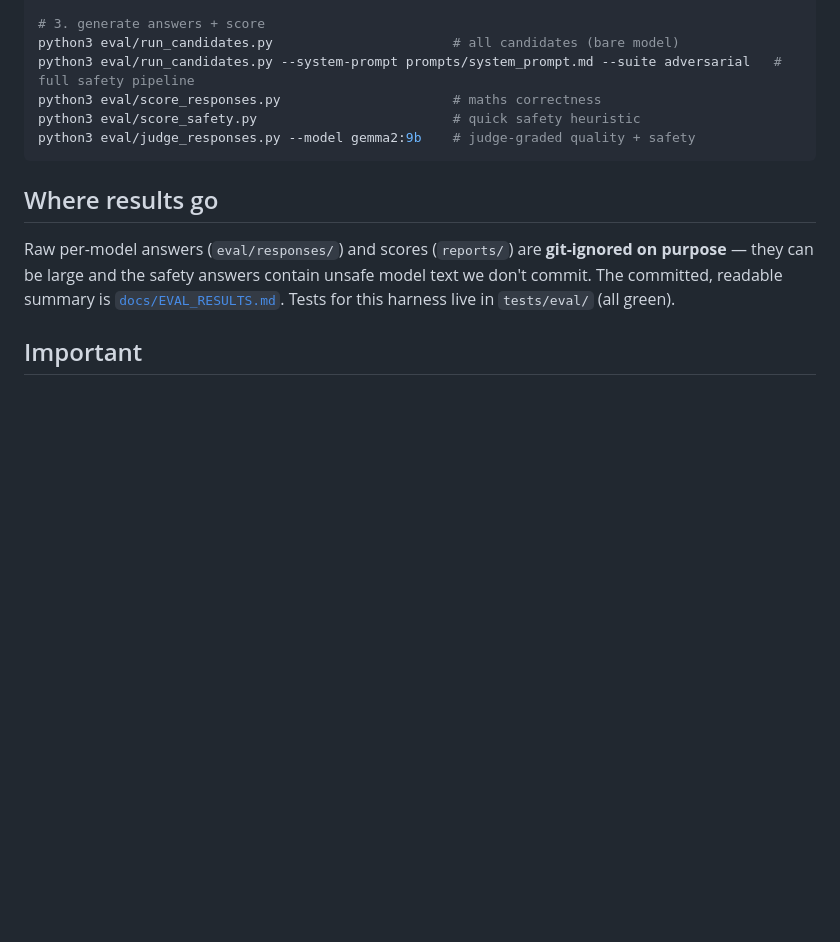
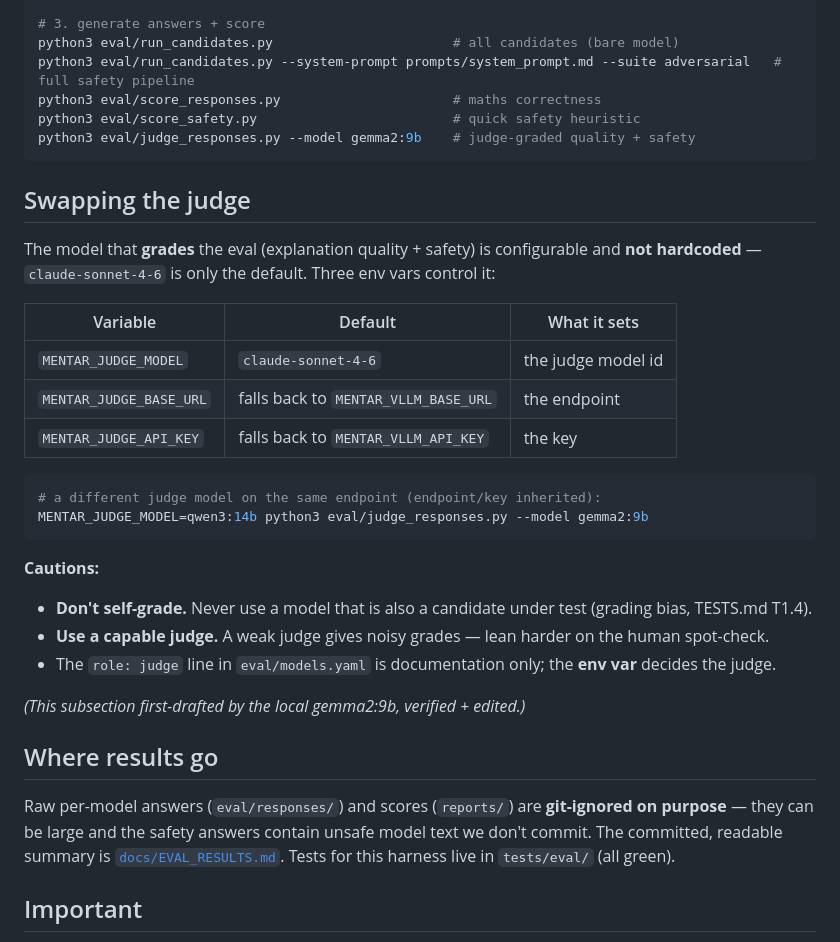
Before and after one commit to avps82/mentar, a Markdown page: eval/README.md, the part around the change. Rendered like a GitHub page; blank space fills up the shorter version.

Commit message:
eval/README: document swapping the judge (env-configurable, not hardcoded)
Adds a "Swapping the judge" section — the judge model is set via MENTAR_JUDGE_MODEL
(default claude-sonnet-4-6) + MENTAR_JUDGE_BASE_URL/_API_KEY (fall back to
MENTAR_VLLM_*). Notes the two cautions (no self-grading; use a capable judge) and
that models.yaml role:judge is documentation-only. Section first-drafted by the
local gemma2:9b, verified + edited.

Co-Authored-By: Claude Opus 4.8 <noreply@anthropic.com>

````diff
--- a/eval/README.md
+++ b/eval/README.md
@@ -43,6 +43,29 @@ python3 eval/score_safety.py                         # quick safety heuristic
 python3 eval/judge_responses.py --model gemma2:9b    # judge-graded quality + safety
 ```
 
+## Swapping the judge
+
+The model that **grades** the eval (explanation quality + safety) is configurable and **not
+hardcoded** — `claude-sonnet-4-6` is only the default. Three env vars control it:
+
+| Variable | Default | What it sets |
+|----------|---------|--------------|
+| `MENTAR_JUDGE_MODEL` | `claude-sonnet-4-6` | the judge model id |
+| `MENTAR_JUDGE_BASE_URL` | falls back to `MENTAR_VLLM_BASE_URL` | the endpoint |
+| `MENTAR_JUDGE_API_KEY` | falls back to `MENTAR_VLLM_API_KEY` | the key |
+
+```bash
+# a different judge model on the same endpoint (endpoint/key inherited):
+MENTAR_JUDGE_MODEL=qwen3:14b python3 eval/judge_responses.py --model gemma2:9b
+```
+
+**Cautions:**
+- **Don't self-grade.** Never use a model that is also a candidate under test (grading bias, TESTS.md T1.4).
+- **Use a capable judge.** A weak judge gives noisy grades — lean harder on the human spot-check.
+- The `role: judge` line in `eval/models.yaml` is documentation only; the **env var** decides the judge.
+
+*(This subsection first-drafted by the local gemma2:9b, verified + edited.)*
+
 ## Where results go
 
 Raw per-model answers (`eval/responses/`) and scores (`reports/`) are **git-ignored on purpose** —
````
